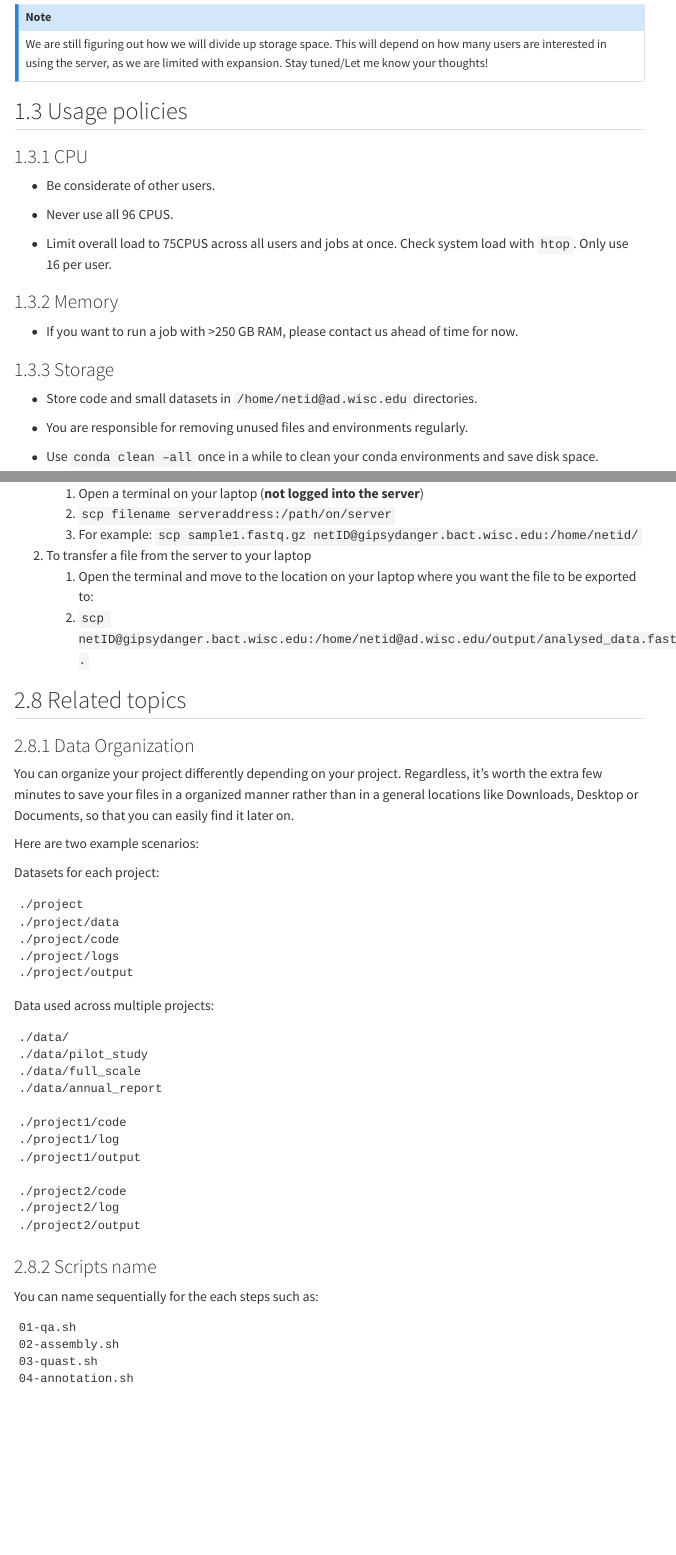
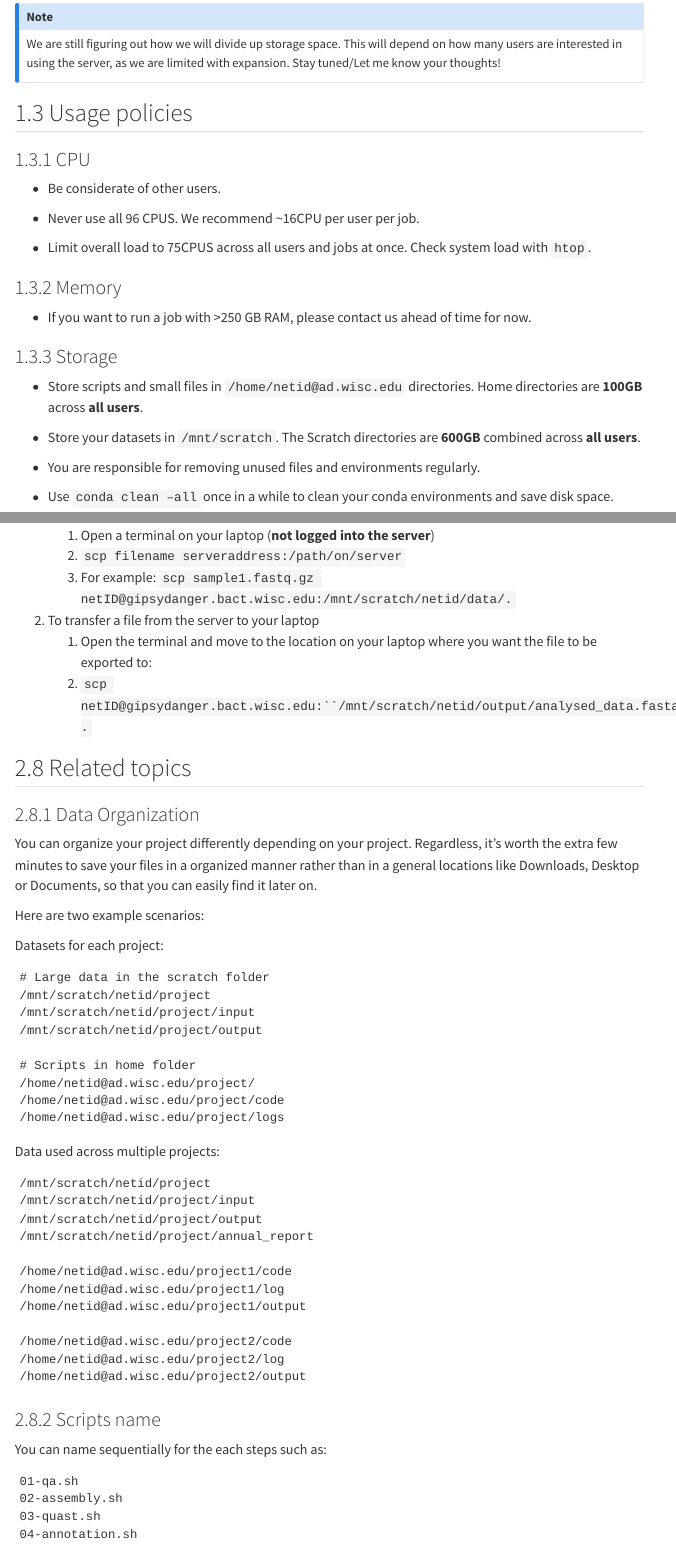
Before and after one commit to UW-Madison-Bacteriology-Bioinformatics/dept-compute-guide, a Quarto document (index.qmd): the page in a window 1100 px wide, from 2210 px down before the commit and from 2290 px down after it, so that both start at the same text, and a second part further down, joined at a grey line. Rendered offline with R 4.5, knitr and Pandoc in place of Quarto, with nearby package versions; menus at the side of the page are left out.

Commit message:
New notes on the cpus, memory, storage locations.

````diff
--- a/index.qmd
+++ b/index.qmd
@@ -85,9 +85,9 @@ We are still figuring out how we will divide up storage space. This will depend
 
 - Be considerate of other users.
 
-- Never use all 96 CPUS.
+- Never use all 96 CPUS. We recommend \~16CPU per user per job.
 
-- Limit overall load to 75CPUS across all users and jobs at once. Check system load with `htop`. Only use 16 per user.
+- Limit overall load to 75CPUS across all users and jobs at once. Check system load with `htop`.
 
 ### Memory
 
@@ -95,7 +95,9 @@ We are still figuring out how we will divide up storage space. This will depend
 
 ### Storage
 
-- Store code and small datasets in `/home/netid@ad.wisc.edu` directories.
+- Store scripts and small files in `/home/netid@ad.wisc.edu` directories. Home directories are **100GB** across **all users**.
+
+- Store your datasets in `/mnt/scratch`. The Scratch directories are **600GB** combined across **all users**.
 
 - You are responsible for removing unused files and environments regularly.
 
@@ -471,10 +479,10 @@ You can also use the command line and follow this format:
 1.  To transfer files from your laptop to the server:
     1.  Open a terminal on your laptop (**not logged into the server**)
     2.  `scp filename serveraddress:/path/on/server`
-    3.  For example: `scp sample1.fastq.gz netID@gipsydanger.bact.wisc.edu:/home/netid/`
+    3.  For example: `scp sample1.fastq.gz netID@gipsydanger.bact.wisc.edu:/mnt/scratch/netid/data/.`
 2.  To transfer a file from the server to your laptop
     1.  Open the terminal and move to the location on your laptop where you want the file to be exported to:
-    2.  `scp netID@gipsydanger.bact.wisc.edu:/home/netid@ad.wisc.edu/output/analysed_data.fasta .`
+    2.  ``` scp netID@gipsydanger.bact.wisc.edu:``/mnt/scratch/netid/output/analysed_data.fasta . ```
 
 ## Related topics
 
@@ -487,28 +495,32 @@ Here are two example scenarios:
 Datasets for each project:
 
 ```
-./project
-./project/data
-./project/code
-./project/logs
-./project/output
+# Large data in the scratch folder
+/mnt/scratch/netid/project
+/mnt/scratch/netid/project/input
+/mnt/scratch/netid/project/output
+
+# Scripts in home folder
+/home/netid@ad.wisc.edu/project/
+/home/netid@ad.wisc.edu/project/code
+/home/netid@ad.wisc.edu/project/logs
 ```
 
 Data used across multiple projects:
 
 ```
-./data/
-./data/pilot_study
-./data/full_scale
-./data/annual_report
+/mnt/scratch/netid/project
+/mnt/scratch/netid/project/input
+/mnt/scratch/netid/project/output
+/mnt/scratch/netid/project/annual_report
 
-./project1/code
-./project1/log
-./project1/output
+/home/netid@ad.wisc.edu/project1/code
+/home/netid@ad.wisc.edu/project1/log
+/home/netid@ad.wisc.edu/project1/output
 
-./project2/code
-./project2/log
-./project2/output
+/home/netid@ad.wisc.edu/project2/code
+/home/netid@ad.wisc.edu/project2/log
+/home/netid@ad.wisc.edu/project2/output
 ```
 
 ### Scripts name
````
Also changed, not shown: index.qmd (18 more changed lines), 2 other files.
